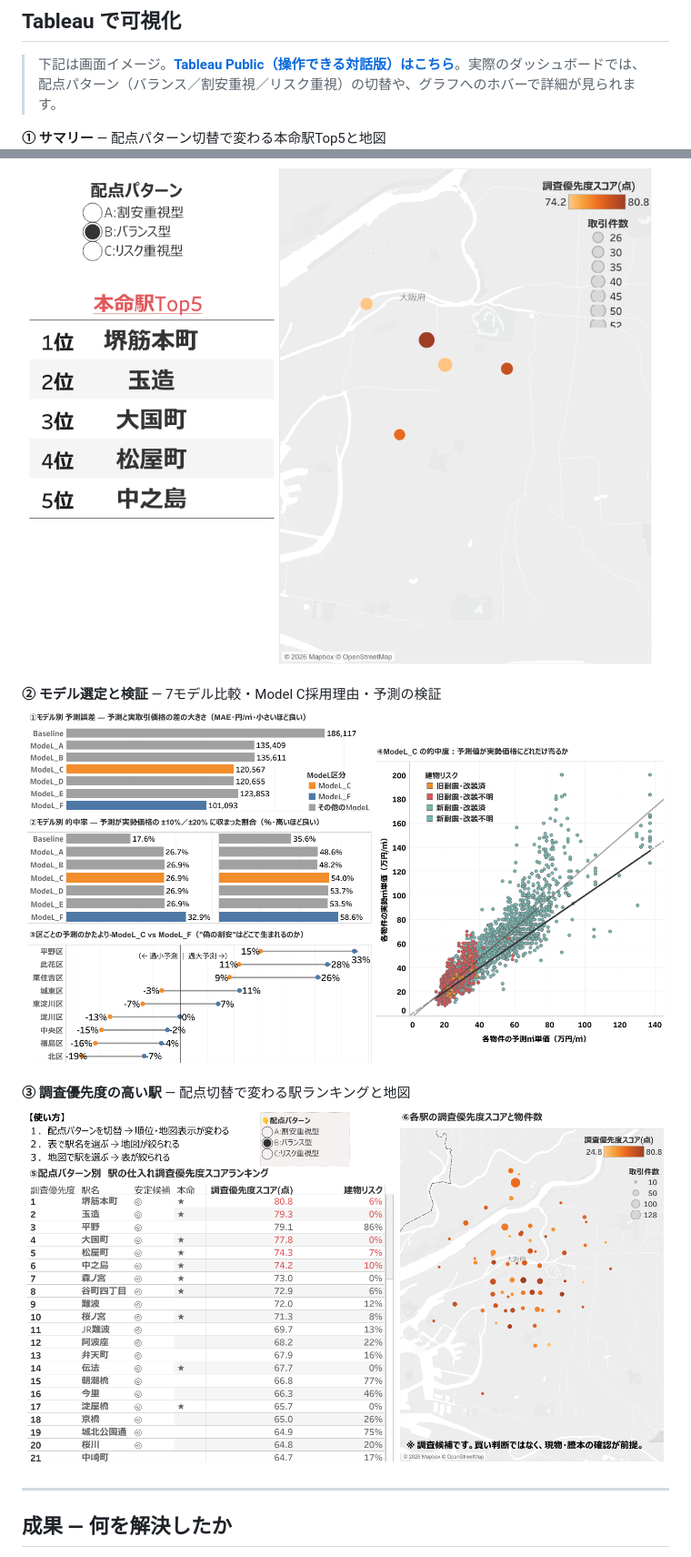
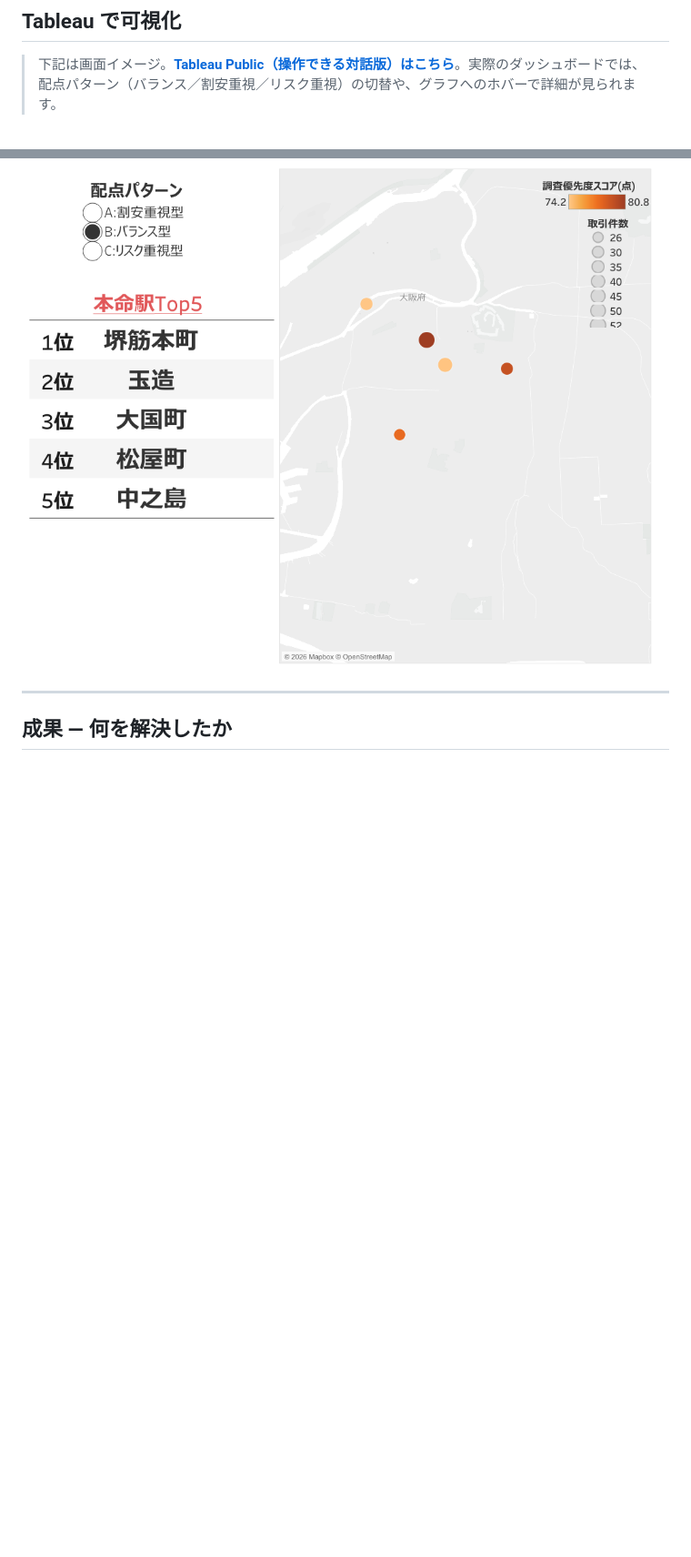
Before and after one commit to Jackson-Wasabi/osaka-fudosan-dataanalysis, a Markdown page: README.md, 2 parts joined by grey strips. Shown at 91% size. Rendered like a GitHub page; blank space fills up the shorter version.

Commit message:
README: Tableau写真のキャプション削除＋②をモデル評価冒頭/③をスコアリング末尾へ配置

```diff
--- a/README.md
+++ b/README.md
@@ -29,14 +29,7 @@
 
 > 下記は画面イメージ。**[Tableau Public（操作できる対話版）はこちら](https://public.tableau.com/shared/KR589GQZX)**。実際のダッシュボードでは、配点パターン（バランス／割安重視／リスク重視）の切替や、グラフへのホバーで詳細が見られます。
 
-**① サマリー** ― 配点パターン切替で変わる本命駅Top5と地図
 ![サマリー](tableau/screenshots/01_summary.png)
-
-**② モデル選定と検証** ― 7モデル比較・Model C採用理由・予測の検証
-![モデル選定と検証](tableau/screenshots/02_model_selection.png)
-
-**③ 調査優先度の高い駅** ― 配点切替で変わる駅ランキングと地図
-![調査優先度の高い駅](tableau/screenshots/03_priority_stations.png)
 
 ---
 
```
Also changed, not shown: other parts of README.md (+4 -0 lines).
